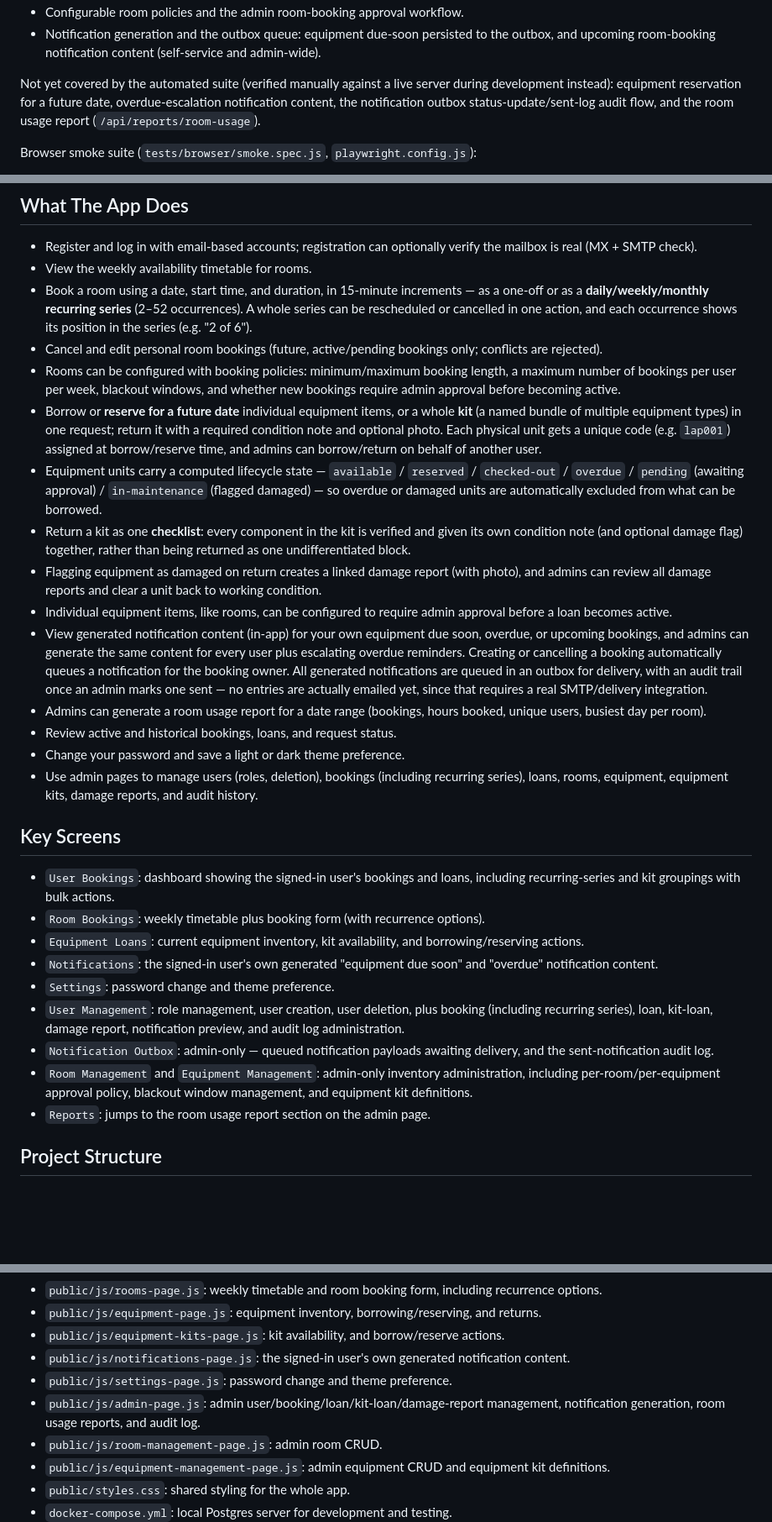
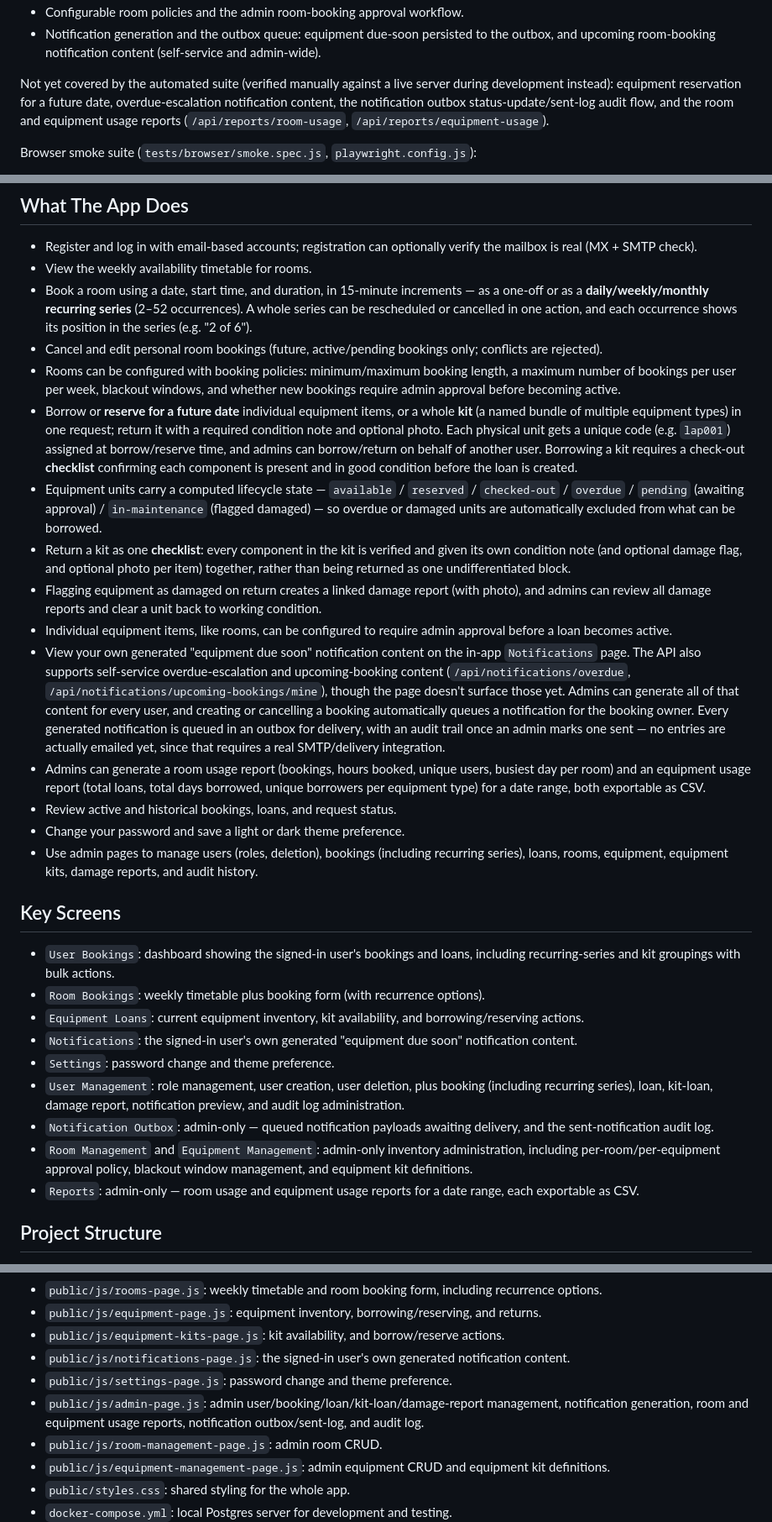
Before and after one commit to SpeedyPete25/Farm-Net, a Markdown page: FarmNet-App/README.md, 3 parts joined by grey strips. Shown at 84% size. Drawn GitHub-style; blank space fills up the shorter version.

Commit message:
Sync README with equipment usage reports and notification changes
The README still described Reports as a jump-link into the admin page and claimed the self-service Notifications page showed overdue and upcoming-booking content it never actually surfaced. Bring the docs, API reference, and data model in line with the equipment usage report, kit check-out checklist, and notification outbox work already merged, and note the two report types (frequently overdue, frequently damaged) that still don't exist.

```diff
--- a/FarmNet-App/README.md
+++ b/FarmNet-App/README.md
@@ -75,7 +75,7 @@ What the suite currently covers (`tests/api.integration.test.js`, 24 scenarios):
 - Configurable room policies and the admin room-booking approval workflow.
 - Notification generation and the outbox queue: equipment due-soon persisted to the outbox, and upcoming room-booking notification content (self-service and admin-wide).
 
-Not yet covered by the automated suite (verified manually against a live server during development instead): equipment reservation for a future date, overdue-escalation notification content, the notification outbox status-update/sent-log audit flow, and the room usage report (`/api/reports/room-usage`).
+Not yet covered by the automated suite (verified manually against a live server during development instead): equipment reservation for a future date, overdue-escalation notification content, the notification outbox status-update/sent-log audit flow, and the room and equipment usage reports (`/api/reports/room-usage`, `/api/reports/equipment-usage`).
 
 Browser smoke suite (`tests/browser/smoke.spec.js`, `playwright.config.js`):
 
@@ -98,13 +98,13 @@ npx playwright install chromium
 - Book a room using a date, start time, and duration, in 15-minute increments — as a one-off or as a **daily/weekly/monthly recurring series** (2–52 occurrences). A whole series can be rescheduled or cancelled in one action, and each occurrence shows its position in the series (e.g. "2 of 6").
 - Cancel and edit personal room bookings (future, active/pending bookings only; conflicts are rejected).
 - Rooms can be configured with booking policies: minimum/maximum booking length, a maximum number of bookings per user per week, blackout windows, and whether new bookings require admin approval before becoming active.
-- Borrow or **reserve for a future date** individual equipment items, or a whole **kit** (a named bundle of multiple equipment types) in one request; return it with a required condition note and optional photo. Each physical unit gets a unique code (e.g. `lap001`) assigned at borrow/reserve time, and admins can borrow/return on behalf of another user.
+- Borrow or **reserve for a future date** individual equipment items, or a whole **kit** (a named bundle of multiple equipment types) in one request; return it with a required condition note and optional photo. Each physical unit gets a unique code (e.g. `lap001`) assigned at borrow/reserve time, and admins can borrow/return on behalf of another user. Borrowing a kit requires a check-out **checklist** confirming each component is present and in good condition before the loan is created.
 - Equipment units carry a computed lifecycle state — `available` / `reserved` / `checked-out` / `overdue` / `pending` (awaiting approval) / `in-maintenance` (flagged damaged) — so overdue or damaged units are automatically excluded from what can be borrowed.
-- Return a kit as one **checklist**: every component in the kit is verified and given its own condition note (and optional damage flag) together, rather than being returned as one undifferentiated block.
+- Return a kit as one **checklist**: every component in the kit is verified and given its own condition note (and optional damage flag, and optional photo per item) together, rather than being returned as one undifferentiated block.
 - Flagging equipment as damaged on return creates a linked damage report (with photo), and admins can review all damage reports and clear a unit back to working condition.
 - Individual equipment items, like rooms, can be configured to require admin approval before a loan becomes active.
-- View generated notification content (in-app) for your own equipment due soon, overdue, or upcoming bookings, and admins can generate the same content for every user plus escalating overdue reminders. Creating or cancelling a booking automatically queues a notification for the booking owner. All generated notifications are queued in an outbox for delivery, with an audit trail once an admin marks one sent — no entries are actually emailed yet, since that requires a real SMTP/delivery integration.
-- Admins can generate a room usage report for a date range (bookings, hours booked, unique users, busiest day per room).
+- View your own generated "equipment due soon" notification content on the in-app `Notifications` page. The API also supports self-service overdue-escalation and upcoming-booking content (`/api/notifications/overdue`, `/api/notifications/upcoming-bookings/mine`), though the page doesn't surface those yet. Admins can generate all of that content for every user, and creating or cancelling a booking automatically queues a notification for the booking owner. Every generated notification is queued in an outbox for delivery, with an audit trail once an admin marks one sent — no entries are actually emailed yet, since that requires a real SMTP/delivery integration.
+- Admins can generate a room usage report (bookings, hours booked, unique users, busiest day per room) and an equipment usage report (total loans, total days borrowed, unique borrowers per equipment type) for a date range, both exportable as CSV.
 - Review active and historical bookings, loans, and request status.
 - Change your password and save a light or dark theme preference.
 - Use admin pages to manage users (roles, deletion), bookings (including recurring series), loans, rooms, equipment, equipment kits, damage reports, and audit history.
@@ -114,12 +114,12 @@ npx playwright install chromium
 - `User Bookings`: dashboard showing the signed-in user's bookings and loans, including recurring-series and kit groupings with bulk actions.
 - `Room Bookings`: weekly timetable plus booking form (with recurrence options).
 - `Equipment Loans`: current equipment inventory, kit availability, and borrowing/reserving actions.
-- `Notifications`: the signed-in user's own generated "equipment due soon" and "overdue" notification content.
+- `Notifications`: the signed-in user's own generated "equipment due soon" notification content.
 - `Settings`: password change and theme preference.
 - `User Management`: role management, user creation, user deletion, plus booking (including recurring series), loan, kit-loan, damage report, notification preview, and audit log administration.
 - `Notification Outbox`: admin-only — queued notification payloads awaiting delivery, and the sent-notification audit log.
 - `Room Management` and `Equipment Management`: admin-only inventory administration, including per-room/per-equipment approval policy, blackout window management, and equipment kit definitions.
-- `Reports`: jumps to the room usage report section on the admin page.
+- `Reports`: admin-only — room usage and equipment usage reports for a date range, each exportable as CSV.
 
 ## Project Structure
 
@@ -134,7 +134,7 @@ npx playwright install chromium
 - `public/js/equipment-kits-page.js`: kit availability, and borrow/reserve actions.
 - `public/js/notifications-page.js`: the signed-in user's own generated notification content.
 - `public/js/settings-page.js`: password change and theme preference.
-- `public/js/admin-page.js`: admin user/booking/loan/kit-loan/damage-report management, notification generation, room usage reports, and audit log.
+- `public/js/admin-page.js`: admin user/booking/loan/kit-loan/damage-report management, notification generation, room and equipment usage reports, notification outbox/sent-log, and audit log.
 - `public/js/room-management-page.js`: admin room CRUD.
 - `public/js/equipment-management-page.js`: admin equipment CRUD and equipment kit definitions.
 - `public/styles.css`: shared styling for the whole app.
```
Also changed, not shown: other parts of FarmNet-App/README.md (+2 -0 lines).
